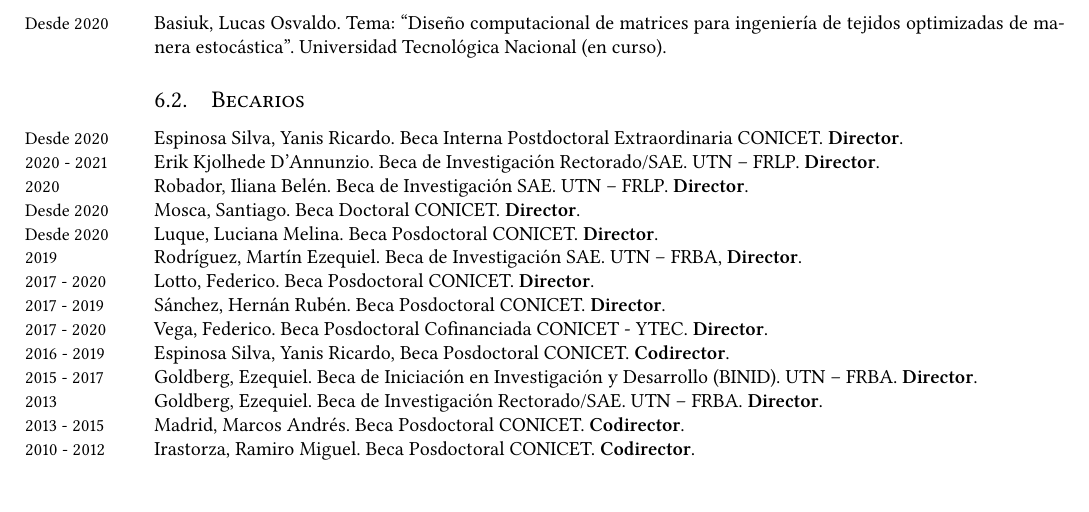
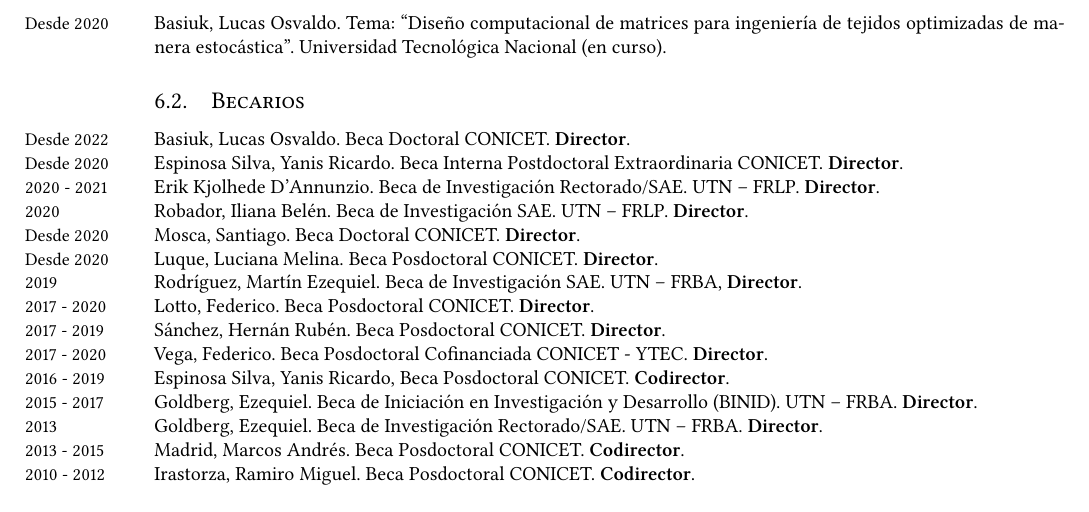
Before and after one commit to manuxch/cv, a LaTeX CV (MC-cv.tex, which reads formacionRRHH.tex): part of page 10 of 13, cut so that both start at the same text. Compiled offline with XeLaTeX.

Commit message:
Agregada beca de Lucas Basiuk

```diff
--- a/formacionRRHH.tex
+++ b/formacionRRHH.tex
@@ -6,6 +6,8 @@
 \years{Desde 2020} Basiuk, Lucas Osvaldo. Tema: ``Diseño computacional de matrices para ingeniería de tejidos optimizadas de manera estocástica''. Universidad Tecnológica Nacional  (en curso).
 
 \subsection{Becarios}
+
+    \years{Desde 2022} Basiuk, Lucas Osvaldo. Beca Doctoral CONICET. \textbf{Director}.
 
     \years{Desde 2020} Espinosa Silva, Yanis Ricardo. Beca Interna Postdoctoral Extraordinaria CONICET. \textbf{Director}.
 
```
Also changed, not shown: MC-cv.pdf.
